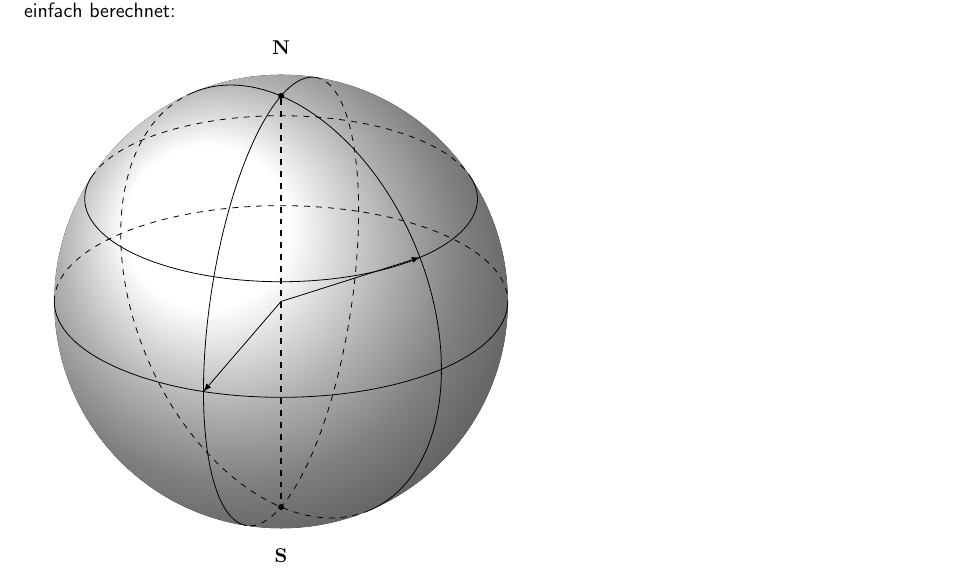
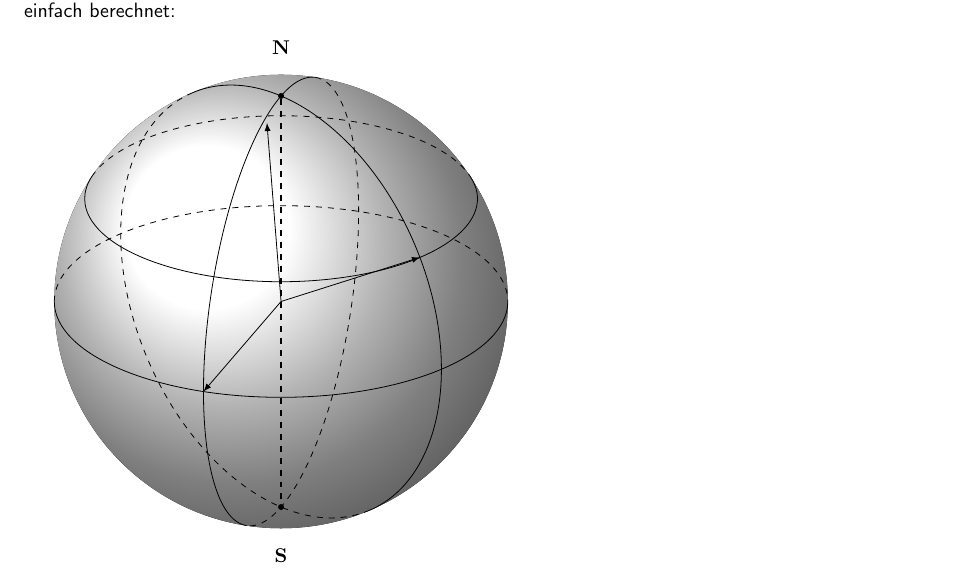
Before and after one commit to 0x6d686b/bachelor_thesis, a LaTeX document (Bericht/main.tex, which reads Bericht/bericht_aufgabe1.tex): part of page 8 of 9, cut so that both start at the same text. Compiled offline with pdfLaTeX.

Commit message:
Normale zu P und Q

```diff
--- a/Bericht/bericht_aufgabe1.tex
+++ b/Bericht/bericht_aufgabe1.tex
@@ -141,6 +142,8 @@ Auf einer Kugel soll zwischen zwei Punkten die kürzeste Route bzw. die kürzest
     \draw[->] (O) -- (P);
     \path[qzplane] (\angBeta:\R) coordinate (Q);
     \draw[->] (O) -- (Q);
+    \path[nzplane] (153:\R) coordinate (N);
+    \draw[->] (O) -- (N);
 
     %draw the shortest path between P and Q
 
```
Also changed, not shown: Bericht/bericht_aufgabe1.tex (1 more changed lines), 1 other file.
